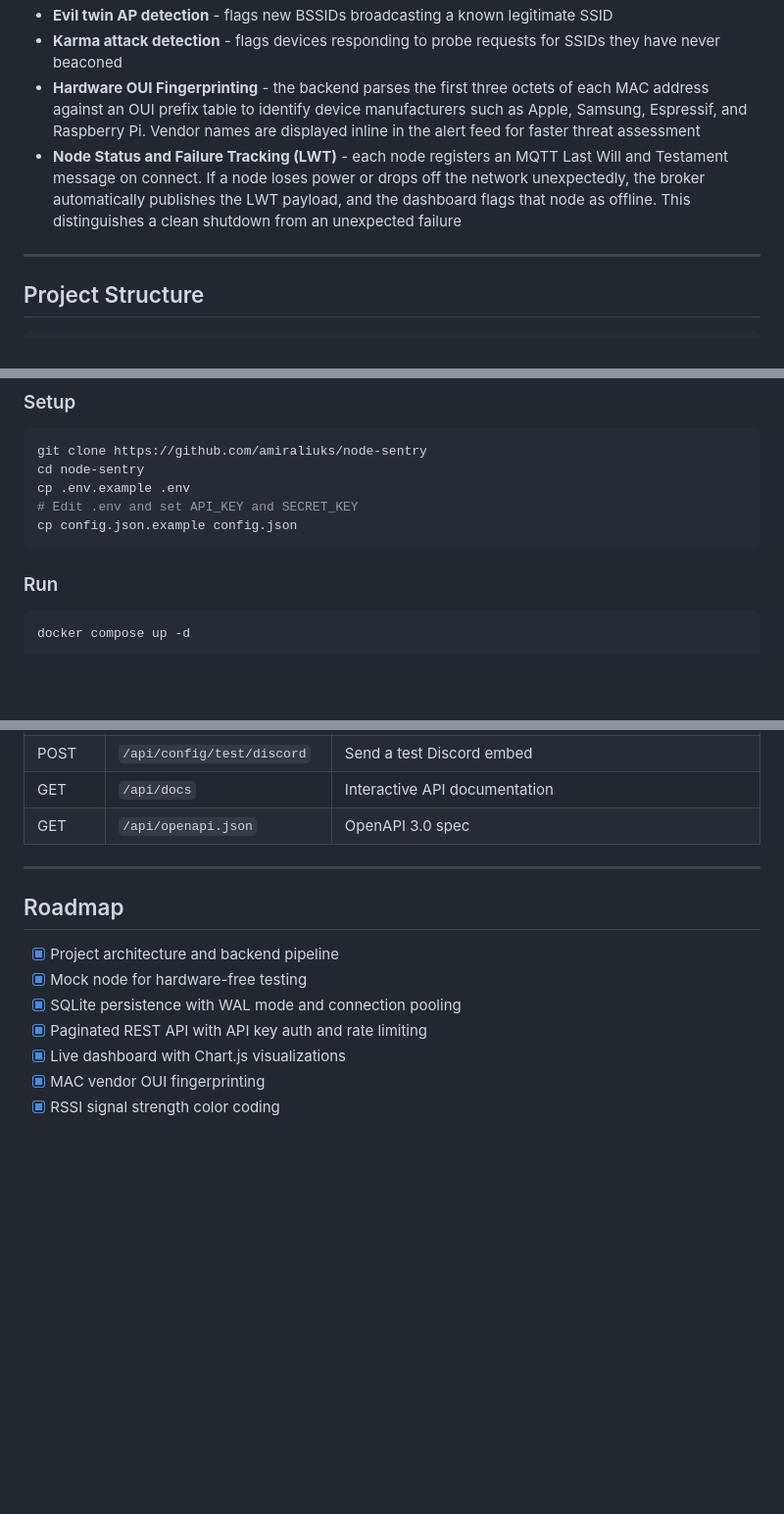
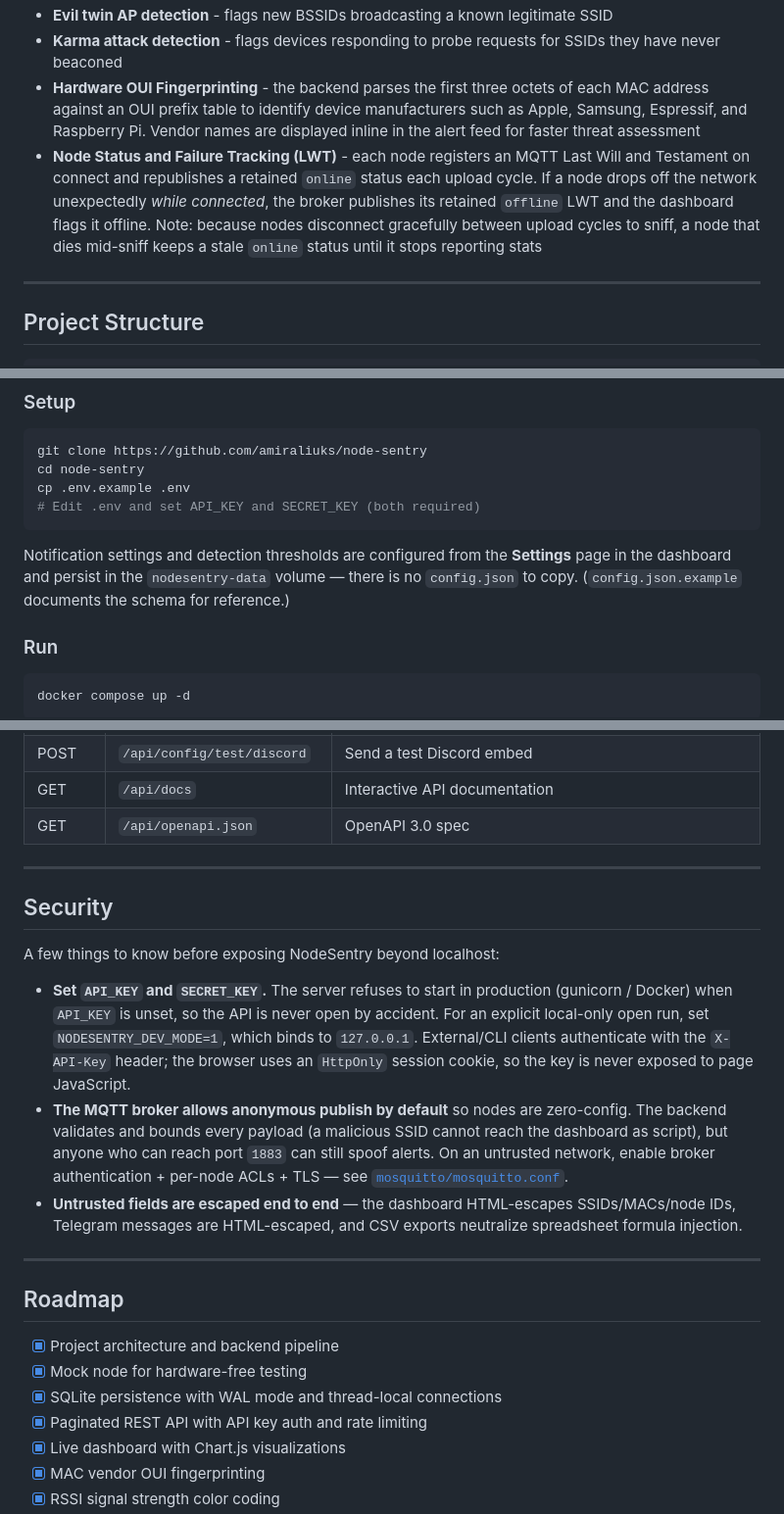
Before and after one commit to amiraliuks/node-sentry, a Markdown page: README.md, 3 parts joined by grey strips. Shown at 98% size. GitHub-like rendering; blank space fills up the shorter version.

````diff
--- a/README.md
+++ b/README.md
@@ -88,7 +88,7 @@ Each sensor node performs **edge processing and local aggregation** before publi
 - **Evil twin AP detection** - flags new BSSIDs broadcasting a known legitimate SSID
 - **Karma attack detection** - flags devices responding to probe requests for SSIDs they have never beaconed
 - **Hardware OUI Fingerprinting** - the backend parses the first three octets of each MAC address against an OUI prefix table to identify device manufacturers such as Apple, Samsung, Espressif, and Raspberry Pi. Vendor names are displayed inline in the alert feed for faster threat assessment
-- **Node Status and Failure Tracking (LWT)** - each node registers an MQTT Last Will and Testament message on connect. If a node loses power or drops off the network unexpectedly, the broker automatically publishes the LWT payload, and the dashboard flags that node as offline. This distinguishes a clean shutdown from an unexpected failure
+- **Node Status and Failure Tracking (LWT)** - each node registers an MQTT Last Will and Testament on connect and republishes a retained `online` status each upload cycle. If a node drops off the network unexpectedly *while connected*, the broker publishes its retained `offline` LWT and the dashboard flags it offline. Note: because nodes disconnect gracefully between upload cycles to sniff, a node that dies mid-sniff keeps a stale `online` status until it stops reporting stats
 
 ---
 
@@ -166,9 +166,12 @@ The easiest way to run NodeSentry is with Docker Compose.
 git clone https://github.com/amiraliuks/node-sentry
 cd node-sentry
 cp .env.example .env
-# Edit .env and set API_KEY and SECRET_KEY
-cp config.json.example config.json
+# Edit .env and set API_KEY and SECRET_KEY (both required)
 ```
+
+Notification settings and detection thresholds are configured from the **Settings**
+page in the dashboard and persist in the `nodesentry-data` volume — there is no
+`config.json` to copy. (`config.json.example` documents the schema for reference.)
 
 ### Run
 
@@ -263,11 +266,32 @@ All endpoints require an `X-API-Key` header (or `?api_key=` query param). Intera
 
 ---
 
+## Security
+
+A few things to know before exposing NodeSentry beyond localhost:
+
+- **Set `API_KEY` and `SECRET_KEY`.** The server refuses to start in production
+  (gunicorn / Docker) when `API_KEY` is unset, so the API is never open by
+  accident. For an explicit local-only open run, set `NODESENTRY_DEV_MODE=1`,
+  which binds to `127.0.0.1`. External/CLI clients authenticate with the
+  `X-API-Key` header; the browser uses an `HttpOnly` session cookie, so the key
+  is never exposed to page JavaScript.
+- **The MQTT broker allows anonymous publish by default** so nodes are
+  zero-config. The backend validates and bounds every payload (a malicious SSID
+  cannot reach the dashboard as script), but anyone who can reach port `1883` can
+  still spoof alerts. On an untrusted network, enable broker authentication +
+  per-node ACLs + TLS — see [`mosquitto/mosquitto.conf`](mosquitto/mosquitto.conf).
+- **Untrusted fields are escaped end to end** — the dashboard HTML-escapes
+  SSIDs/MACs/node IDs, Telegram messages are HTML-escaped, and CSV exports
+  neutralize spreadsheet formula injection.
+
+---
+
 ## Roadmap
 
 - [x] Project architecture and backend pipeline
 - [x] Mock node for hardware-free testing
-- [x] SQLite persistence with WAL mode and connection pooling
+- [x] SQLite persistence with WAL mode and thread-local connections
 - [x] Paginated REST API with API key auth and rate limiting
 - [x] Live dashboard with Chart.js visualizations
 - [x] MAC vendor OUI fingerprinting
````
Also changed, not shown: other parts of README.md (+2 -2 lines), CONTRIBUTING.md (+5 -4 lines), nodes/firmware/README.md (+31 -16 lines).
